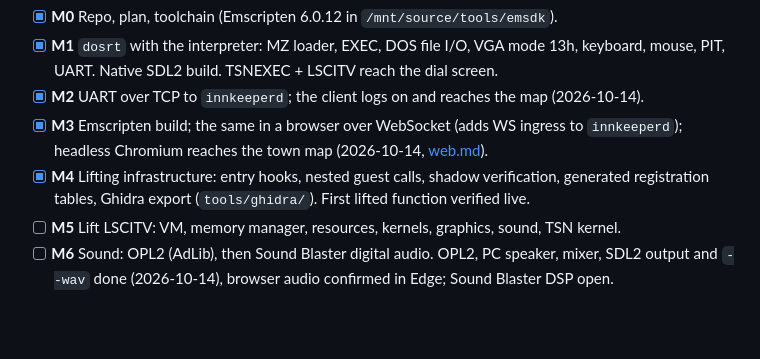
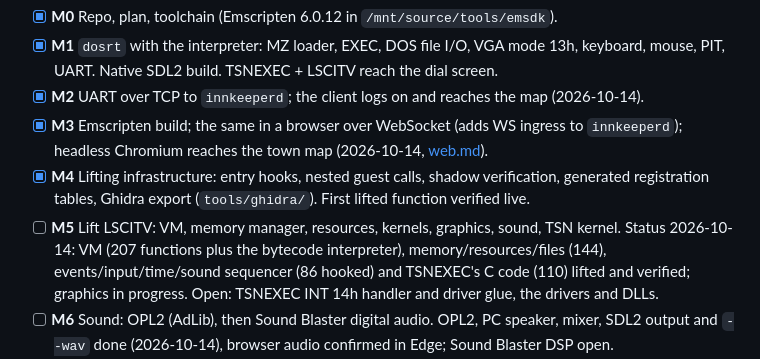
Before and after one commit to mcfbytes/INN_Decomp, a Markdown page: docs/PLAN.md, the part around the change. Rendered like a GitHub page; blank space fills up the shorter version.

Commit message:
docs: M5 status
Co-Authored-By: Claude Opus 5.5 <noreply@anthropic.com>

```diff
--- a/docs/PLAN.md
+++ b/docs/PLAN.md
@@ -66,6 +66,9 @@ produces the game.
 - [x] **M4** Lifting infrastructure: entry hooks, nested guest calls, shadow verification, generated
       registration tables, Ghidra export (`tools/ghidra/`). First lifted function verified live.
 - [ ] **M5** Lift LSCITV: VM, memory manager, resources, kernels, graphics, sound, TSN kernel.
+      Status 2026-10-14: VM (207 functions plus the bytecode interpreter), memory/resources/files (144),
+      events/input/time/sound sequencer (86 hooked) and TSNEXEC's C code (110) lifted and verified;
+      graphics in progress. Open: TSNEXEC INT 14h handler and driver glue, the drivers and DLLs.
 - [ ] **M6** Sound: OPL2 (AdLib), then Sound Blaster digital audio. OPL2, PC speaker, mixer,
       SDL2 output and `--wav` done (2026-10-14), browser audio confirmed in Edge; Sound Blaster DSP open.
 - [ ] **M7** Yserbius and Twinion (lift the shared engine; overlays need per-overlay module registration).
```
